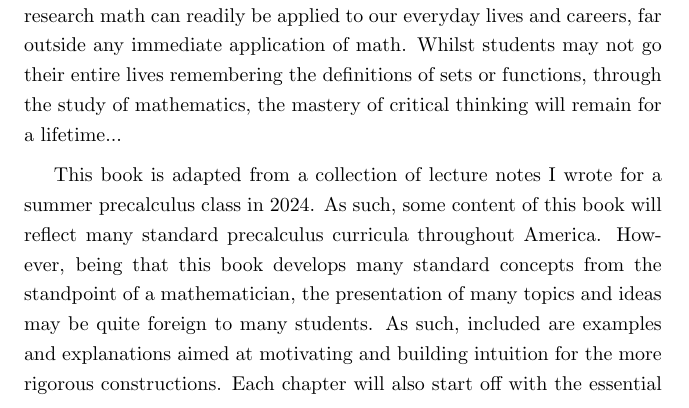
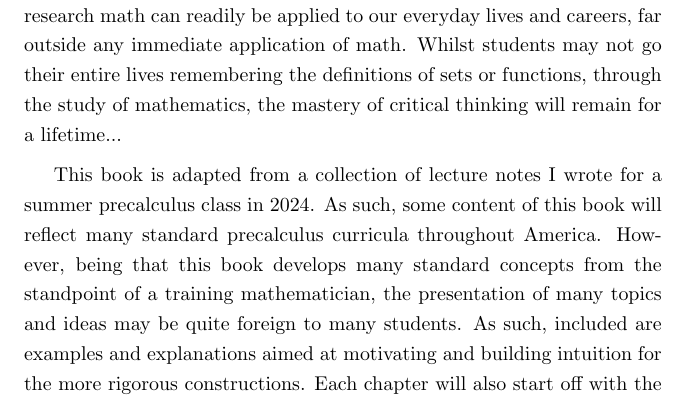
Before and after one commit to tylerwwang/TextBook, a LaTeX thesis (Book.tex, which reads intro.tex): part of page 3 of 175, cut so that both start at the same text. Compiled offline with pdfLaTeX.

Commit message:
Update intro.tex

```diff
--- a/intro.tex
+++ b/intro.tex
@@ -35,7 +35,7 @@ Whilst students may not go their entire lives remembering the definitions of set
 
 This book is adapted from a collection of lecture notes I wrote for a summer precalculus class in 2024.
 As such, some content of this book will reflect many standard precalculus curricula throughout America.
-However, being that this book develops many standard concepts from the standpoint of a mathematician, the presentation of many topics and ideas may be quite foreign to many students.
+However, being that this book develops many standard concepts from the standpoint of a training mathematician, the presentation of many topics and ideas may be quite foreign to many students.
 As such, included are examples and explanations aimed at motivating and building intuition for the more rigorous constructions.
 Each chapter will also start off with the essential concepts and reformulated constructions of standard high school mathematics, but for students who are feeling particularly inspired, an extension is included at the end of each chapter, designed for students who want a glimpse of how these topics extend to more modern ones.
 
```
